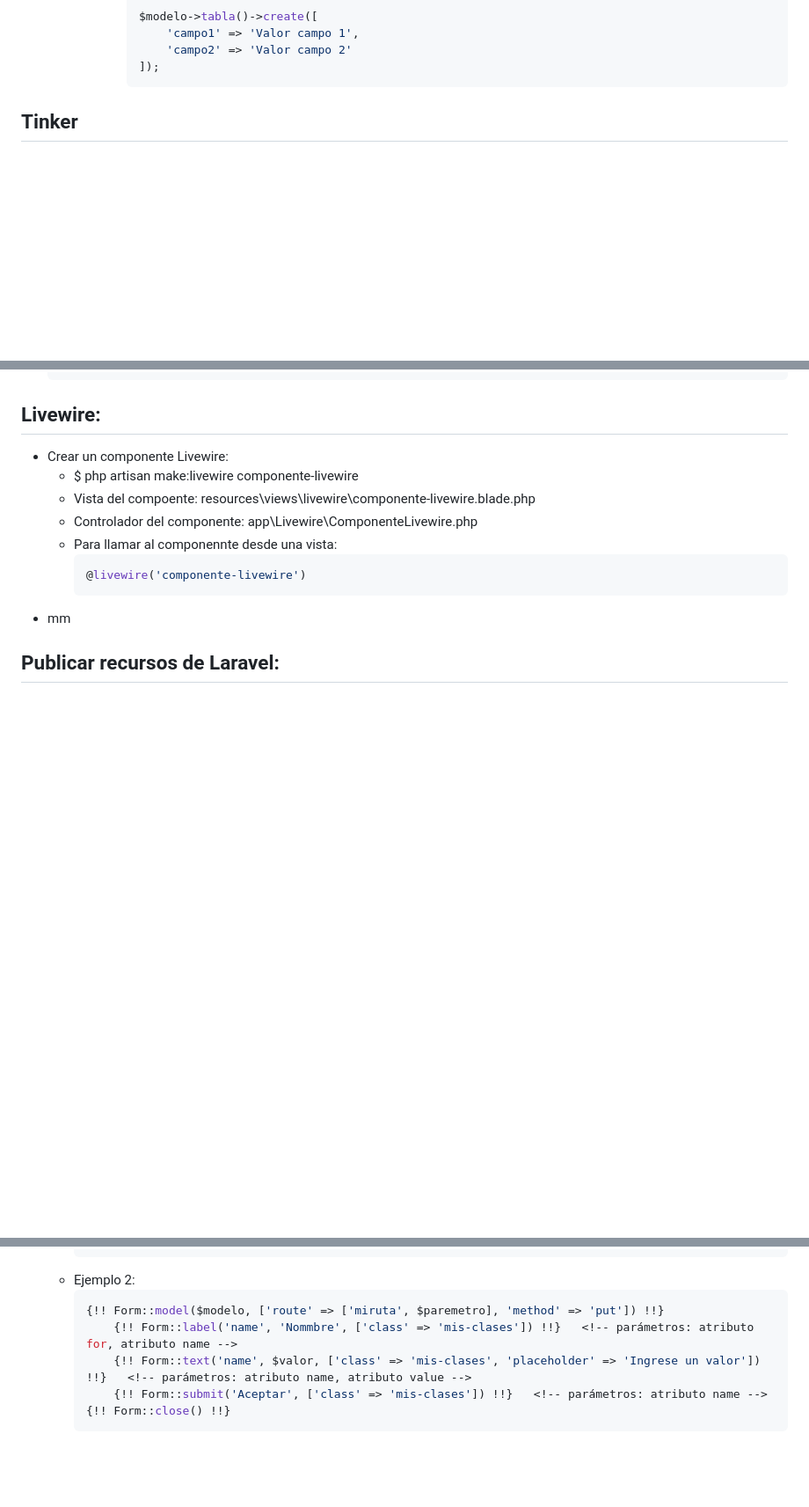
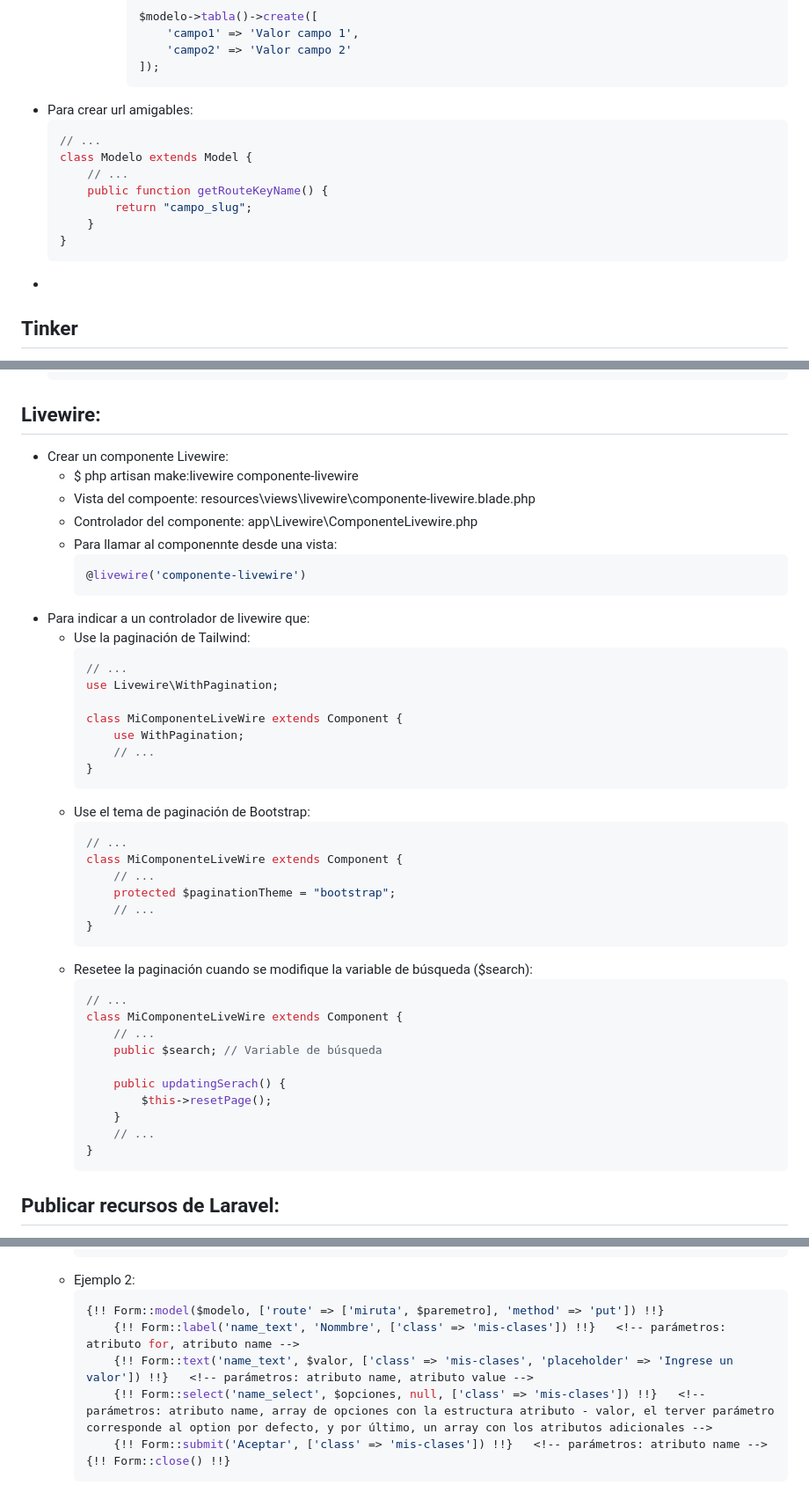
Before and after one commit to petrix12/wireui2024, a Markdown page: laravel10.md, 3 parts joined by grey strips. Shown: that part at 88% size. Drawn GitHub-style; blank space fills up the shorter version.

Commit message:
paginación con livewire

````diff
--- a/laravel10.md
+++ b/laravel10.md
@@ -766,7 +766,17 @@
                     'campo2' => 'Valor campo 2'
                 ]);
                 ```
-
++ Para crear url amigables:
+    ```php
+    // ...
+    class Modelo extends Model {
+        // ...
+        public function getRouteKeyName() {
+            return "campo_slug";
+        }
+    }
+    ```
++
 
 
 ## Tinker
@@ -1417,7 +1429,39 @@
         ```php
         @livewire('componente-livewire')
         ```
-+ mm
++ Para indicar a un controlador de livewire que:
+    + Use la paginación de Tailwind:
+        ```php
+        // ...
+        use Livewire\WithPagination;
+
+        class MiComponenteLiveWire extends Component {
+            use WithPagination;
+            // ...
+        }
+        ```
+    + Use el tema de paginación de Bootstrap:
+        ```php
+        // ...
+        class MiComponenteLiveWire extends Component {
+            // ...
+            protected $paginationTheme = "bootstrap";
+            // ...
+        }
+        ```
+    + Resetee la paginación cuando se modifique la variable de búsqueda ($search):
+        ```php
+        // ...
+        class MiComponenteLiveWire extends Component {
+            // ...
+            public $search; // Variable de búsqueda
+
+            public updatingSerach() {
+                $this->resetPage();
+            }
+            // ...
+        }
+        ```
 
 ## Publicar recursos de Laravel:
 + Publicar idiomas:
@@ -1508,8 +1552,9 @@ $minuscula = strtolower('pEdRo');    // regresa: pedro
     + Ejemplo 2:
         ```php
         {!! Form::model($modelo, ['route' => ['miruta', $paremetro], 'method' => 'put']) !!}
-            {!! Form::label('name', 'Nommbre', ['class' => 'mis-clases']) !!}   <!-- parámetros: atributo for, atributo name -->
-            {!! Form::text('name', $valor, ['class' => 'mis-clases', 'placeholder' => 'Ingrese un valor']) !!}   <!-- parámetros: atributo name, atributo value -->
+            {!! Form::label('name_text', 'Nommbre', ['class' => 'mis-clases']) !!}   <!-- parámetros: atributo for, atributo name -->
+            {!! Form::text('name_text', $valor, ['class' => 'mis-clases', 'placeholder' => 'Ingrese un valor']) !!}   <!-- parámetros: atributo name, atributo value -->
+            {!! Form::select('name_select', $opciones, null, ['class' => 'mis-clases']) !!}   <!-- parámetros: atributo name, array de opciones con la estructura atributo - valor, el terver parámetro corresponde al option por defecto, y por último, un array con los atributos adicionales -->
             {!! Form::submit('Aceptar', ['class' => 'mis-clases']) !!}   <!-- parámetros: atributo name -->
         {!! Form::close() !!}
         ```
````
Also changed, not shown: other parts of laravel10.md (+5 -3 lines).
